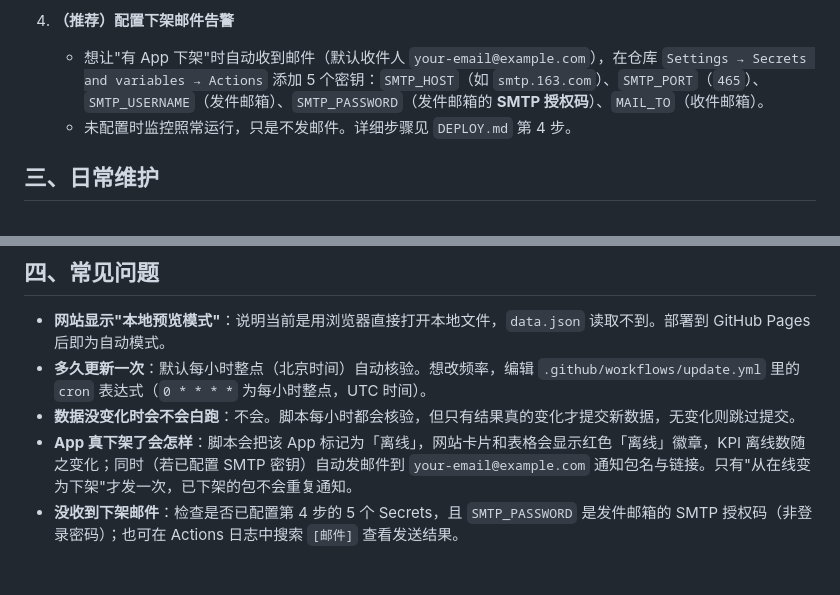
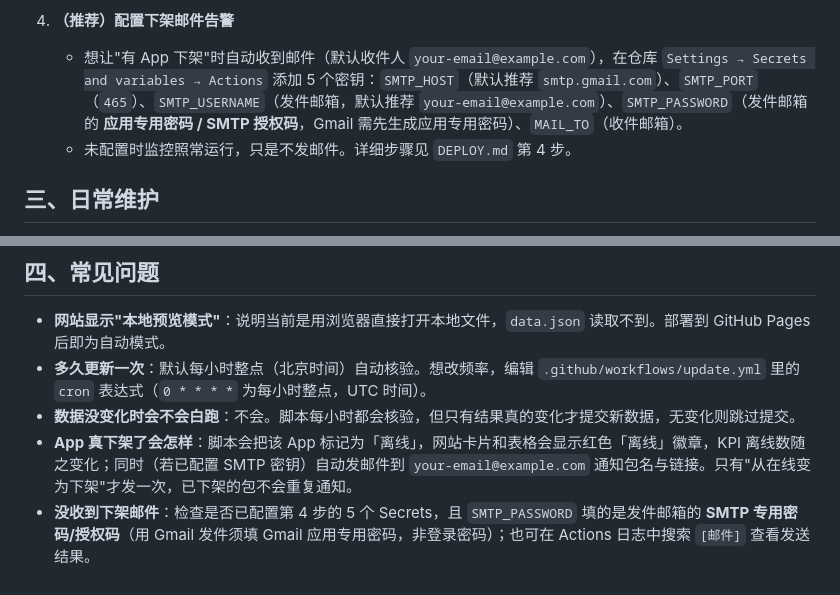
Before and after one commit to tiantiangaogui/app-monitor, a Markdown page: README.md, 2 parts joined by grey strips. Drawn GitHub-style.

Commit message:
docs: 默认推荐改为 Gmail 发件邮箱 your-email@example.com

```diff
--- a/README.md
+++ b/README.md
@@ -41,7 +41,7 @@
    - 之后 workflow 会按计划**每小时自动运行**：核验各 App 状态 → 若 `data.json` 有变化则自动提交推送 → GitHub Pages 自动重新发布。全程无需人工干预。
 
 4. **（推荐）配置下架邮件告警**
-   - 想让"有 App 下架"时自动收到邮件（默认收件人 `your-email@example.com`），在仓库 `Settings → Secrets and variables → Actions` 添加 5 个密钥：`SMTP_HOST`（如 `smtp.163.com`）、`SMTP_PORT`（`465`）、`SMTP_USERNAME`（发件邮箱）、`SMTP_PASSWORD`（发件邮箱的 **SMTP 授权码**）、`MAIL_TO`（收件邮箱）。
+   - 想让"有 App 下架"时自动收到邮件（默认收件人 `your-email@example.com`），在仓库 `Settings → Secrets and variables → Actions` 添加 5 个密钥：`SMTP_HOST`（默认推荐 `smtp.gmail.com`）、`SMTP_PORT`（`465`）、`SMTP_USERNAME`（发件邮箱，默认推荐 `your-email@example.com`）、`SMTP_PASSWORD`（发件邮箱的 **应用专用密码 / SMTP 授权码**，Gmail 需先生成应用专用密码）、`MAIL_TO`（收件邮箱）。
    - 未配置时监控照常运行，只是不发邮件。详细步骤见 `DEPLOY.md` 第 4 步。
 
 ## 三、日常维护
@@ -77,4 +77,4 @@
 - **多久更新一次**：默认每小时整点（北京时间）自动核验。想改频率，编辑 `.github/workflows/update.yml` 里的 `cron` 表达式（`0 * * * *` 为每小时整点，UTC 时间）。
 - **数据没变化时会不会白跑**：不会。脚本每小时都会核验，但只有结果真的变化才提交新数据，无变化则跳过提交。
 - **App 真下架了会怎样**：脚本会把该 App 标记为「离线」，网站卡片和表格会显示红色「离线」徽章，KPI 离线数随之变化；同时（若已配置 SMTP 密钥）自动发邮件到 `your-email@example.com` 通知包名与链接。只有"从在线变为下架"才发一次，已下架的包不会重复通知。
-- **没收到下架邮件**：检查是否已配置第 4 步的 5 个 Secrets，且 `SMTP_PASSWORD` 是发件邮箱的 SMTP 授权码（非登录密码）；也可在 Actions 日志中搜索 `[邮件]` 查看发送结果。
+- **没收到下架邮件**：检查是否已配置第 4 步的 5 个 Secrets，且 `SMTP_PASSWORD` 填的是发件邮箱的 **SMTP 专用密码/授权码**（用 Gmail 发件须填 Gmail 应用专用密码，非登录密码）；也可在 Actions 日志中搜索 `[邮件]` 查看发送结果。
```
Also changed, not shown: DEPLOY.md (+17 -26 lines).
